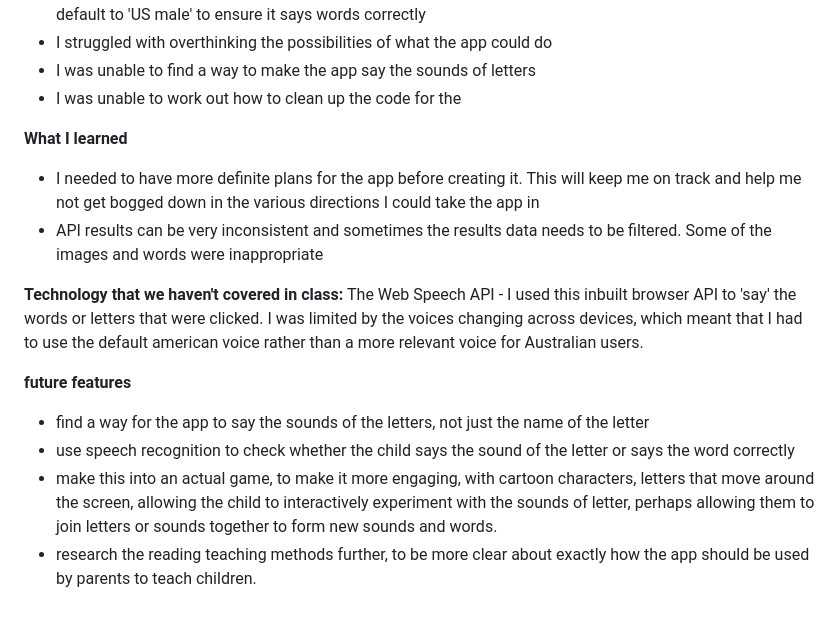
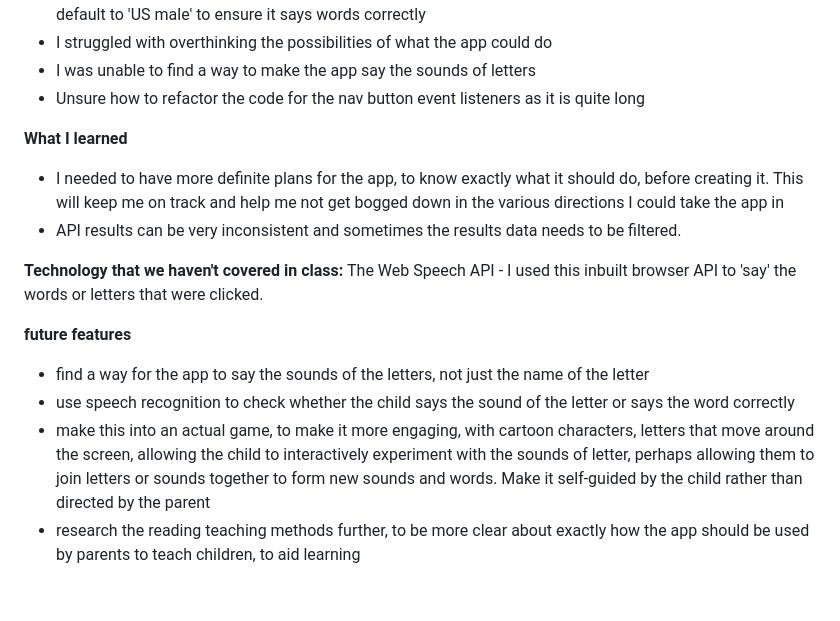
Before and after one commit to nickPgit/jsd-final-project, a Markdown page: README.md, the part around the change printed below. Drawn GitHub-style.

```diff
--- a/README.md
+++ b/README.md
@@ -37,17 +25,17 @@ In practice:
 - when deployed as a live site, the 'voice' of the speech API changes depending on the device. I tried to set the voice to 'UK female' to get an Australian-sounding accent. I removed setting the voice and instead let it default to 'US male' to ensure it says words correctly
 - I struggled with overthinking the possibilities of what the app could do
 - I was unable to find a way to make the app say the sounds of letters
-- I was unable to work out how to clean up the code for the
+- Unsure how to refactor the code for the nav button event listeners as it is quite long
 
 **What I learned**
-- I needed to have more definite plans for the app before creating it. This will keep me on track and help me not get bogged down in the various directions I could take the app in
-- API results can be very inconsistent and sometimes the results data needs to be filtered. Some of the images and words were inappropriate
+- I needed to have more definite plans for the app, to know exactly what it should do, before creating it. This will keep me on track and help me not get bogged down in the various directions I could take the app in
+- API results can be very inconsistent and sometimes the results data needs to be filtered.
 
 **Technology that we haven't covered in class:**
-The Web Speech API - I used this inbuilt browser API to 'say' the words or letters that were clicked. I was limited by the voices changing across devices, which meant that I had to use the default american voice rather than a more relevant voice for Australian users.
+The Web Speech API - I used this inbuilt browser API to 'say' the words or letters that were clicked.
 
 **future features**
 - find a way for the app to say the sounds of the letters, not just the name of the letter
 - use speech recognition to check whether the child says the sound of the letter or says the word correctly
-- make this into an actual game, to make it more engaging, with cartoon characters, letters that move around the screen, allowing the child to interactively experiment with the sounds of letter, perhaps allowing them to join letters or sounds together to form new sounds and words.
-- research the reading teaching methods further, to be more clear about exactly how the app should be used by parents to teach children.
+- make this into an actual game, to make it more engaging, with cartoon characters, letters that move around the screen, allowing the child to interactively experiment with the sounds of letter, perhaps allowing them to join letters or sounds together to form new sounds and words. Make it self-guided by the child rather than directed by the parent
+- research the reading teaching methods further, to be more clear about exactly how the app should be used by parents to teach children, to aid learning
```
Also changed, not shown: other parts of README.md (+2 -14 lines), images/letter and sound.png, images/main.png.
